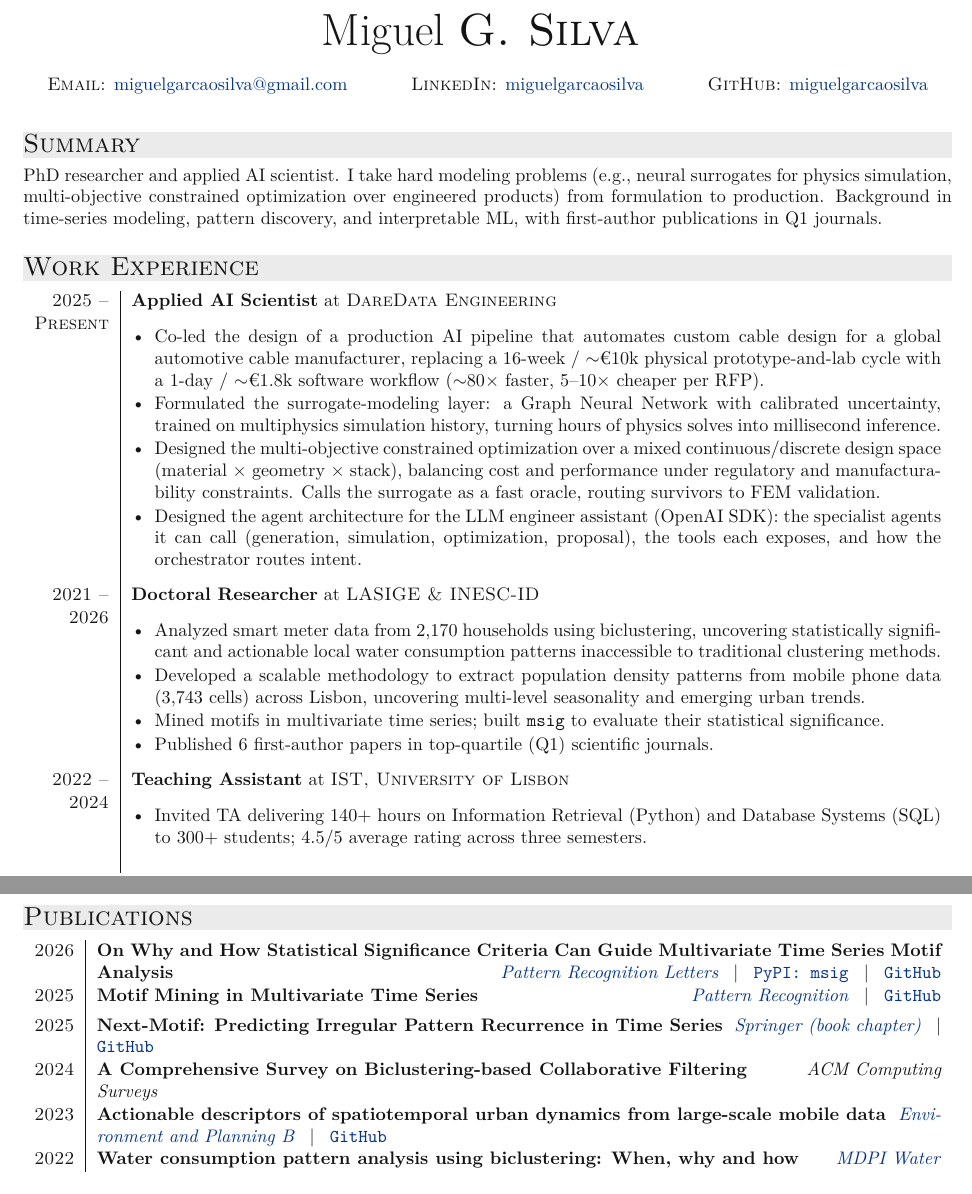
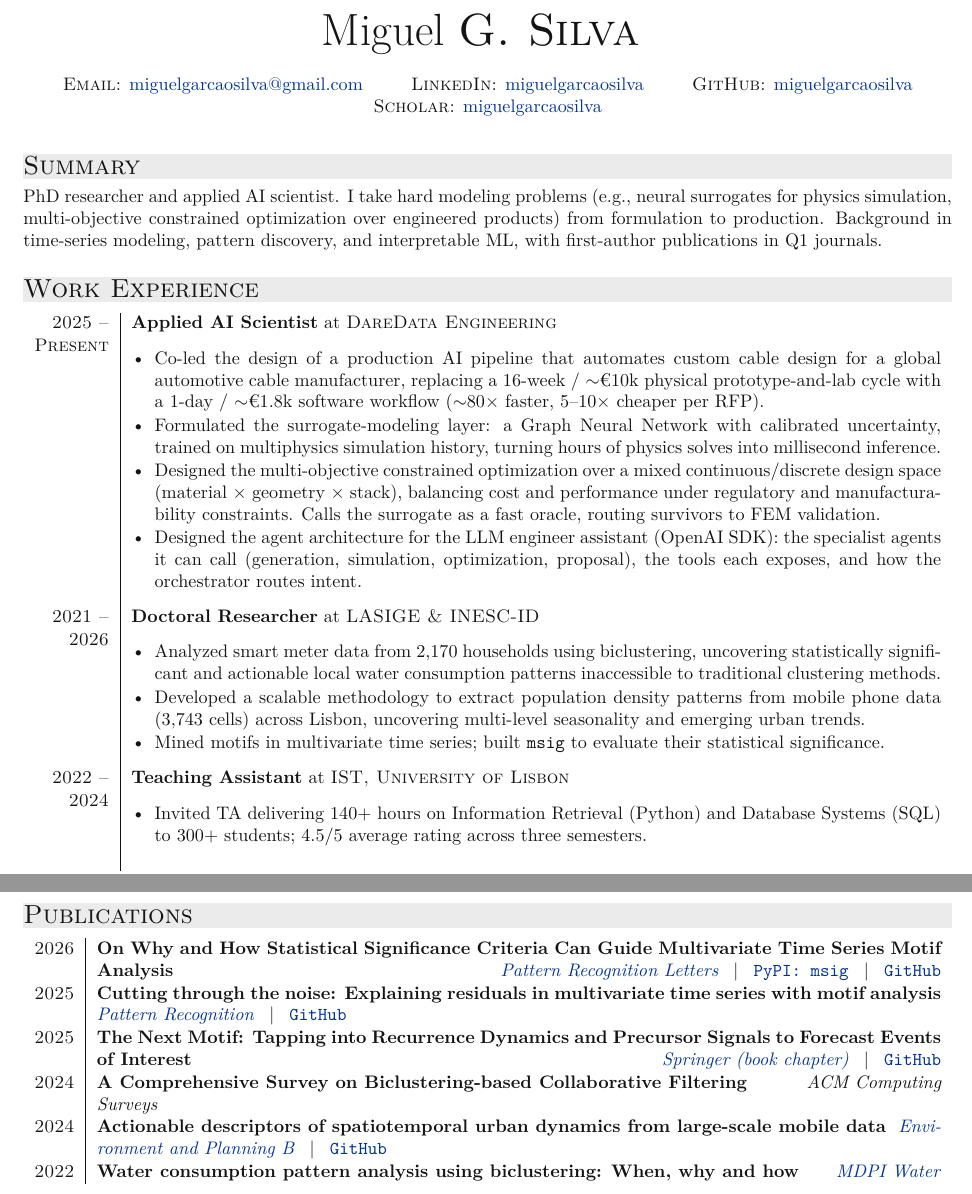
Before and after one commit to MiguelGarcaoSilva/cv, a LaTeX CV (cv.tex): two parts of pages 1 and 2 of 2, joined at a grey line, cut so that both start at the same text. Compiled offline with XeLaTeX.

Commit message:
Fix publication titles/years, add Scholar to header, drop redundant bullet
Based on the candidate's Google Scholar record:

- 2025 Pattern Recognition paper: correct title is
  'Cutting through the noise: Explaining residuals in multivariate
  time series with motif analysis' (the prior heading was a project
  codename, not the paper title).
- 2025 Springer chapter: correct title is 'The Next Motif: Tapping
  into Recurrence Dynamics and Precursor Signals to Forecast Events
  of Interest'.
- 'Actionable descriptors of spatiotemporal urban dynamics': actual
  publication year is 2024 (was 2023 in the CV).

- Add Google Scholar link to the contact header
  (scholar.google.com/citations?user=d2wE68gAAAAJ).

- Drop the now-redundant 'Published 6 first-author papers in
  top-quartile (Q1) scientific journals' bullet from the Doctoral
  Researcher entry. The dedicated Publications section makes the
  point more concretely with venue names.

Co-Authored-By: Claude Opus 4.7 (1M context) <noreply@anthropic.com>

```diff
--- a/cv.tex
+++ b/cv.tex
@@ -149,9 +149,10 @@
 %\section{Personal Data}
 
 \begin{center}
-\textsc{Email:} \href{mailto:miguelgarcaosilva@gmail.com}{miguelgarcaosilva@gmail.com} \hspace{1cm}
-\textsc{LinkedIn:} \href{https://www.linkedin.com/in/miguelgarcaosilva/}{miguelgarcaosilva}  \hspace{1cm}
-\textsc{GitHub:}  \href{https://github.com/miguelgarcaosilva}{miguelgarcaosilva}
+\textsc{Email:} \href{mailto:miguelgarcaosilva@gmail.com}{miguelgarcaosilva@gmail.com} \hspace{0.7cm}
+\textsc{LinkedIn:} \href{https://www.linkedin.com/in/miguelgarcaosilva/}{miguelgarcaosilva}  \hspace{0.7cm}
+\textsc{GitHub:}  \href{https://github.com/miguelgarcaosilva}{miguelgarcaosilva} \hspace{0.7cm}
+\textsc{Scholar:} \href{https://scholar.google.com/citations?user=d2wE68gAAAAJ}{miguelgarcaosilva}
 \end{center}
 \medskip
 
@@ -196,7 +197,6 @@ PhD researcher and applied AI scientist. I take hard modeling problems (e.g., ne
   \item  Analyzed smart meter data from 2,170 households using biclustering, uncovering statistically significant and actionable local water consumption patterns inaccessible to traditional clustering methods.
   \item Developed a scalable methodology to extract  population density patterns from mobile phone data (3,743 cells) across Lisbon, uncovering multi-level seasonality and emerging urban trends.% to support data-driven city planning.
   \item Mined motifs in multivariate time series; built \texttt{msig} to evaluate their statistical significance.
-  \item Published 6 first-author papers in top-quartile (Q1) scientific journals.
 \end{itemize} \\
 & \\[-6pt]
 
@@ -251,13 +251,13 @@ PhD researcher and applied AI scientist. I take hard modeling problems (e.g., ne
 
 \textsc{2026} & \textbf{On Why and How Statistical Significance Criteria Can Guide Multivariate Time Series Motif Analysis} \hfill \href{https://doi.org/10.1016/j.patrec.2026.04.020}{\textit{Pattern Recognition Letters}} \enspace | \enspace \href{https://pypi.org/project/msig/}{\texttt{PyPI: msig}} \enspace | \enspace \href{https://github.com/MiguelGarcaoSilva/msig}{\texttt{GitHub}} \\[4pt]
 
-\textsc{2025} & \textbf{Motif Mining in Multivariate Time Series} \hfill \href{https://www.sciencedirect.com/science/article/pii/S0031320325005606\#sec5}{\textit{Pattern Recognition}} \enspace | \enspace \href{https://github.com/MiguelGarcaoSilva/motifsinresidual}{\texttt{GitHub}} \\[4pt]
+\textsc{2025} & \textbf{Cutting through the noise: Explaining residuals in multivariate time series with motif analysis} \hfill \href{https://www.sciencedirect.com/science/article/pii/S0031320325005606\#sec5}{\textit{Pattern Recognition}} \enspace | \enspace \href{https://github.com/MiguelGarcaoSilva/motifsinresidual}{\texttt{GitHub}} \\[4pt]
 
-\textsc{2025} & \textbf{Next-Motif: Predicting Irregular Pattern Recurrence in Time Series} \hfill \href{https://link.springer.com/chapter/10.1007/978-3-032-15535-1_2}{\textit{Springer (book chapter)}} \enspace | \enspace \href{https://github.com/MiguelGarcaoSilva/motifpred}{\texttt{GitHub}} \\[4pt]
+\textsc{2025} & \textbf{The Next Motif: Tapping into Recurrence Dynamics and Precursor Signals to Forecast Events of Interest} \hfill \href{https://link.springer.com/chapter/10.1007/978-3-032-15535-1_2}{\textit{Springer (book chapter)}} \enspace | \enspace \href{https://github.com/MiguelGarcaoSilva/motifpred}{\texttt{GitHub}} \\[4pt]
 
 \textsc{2024} & \textbf{A Comprehensive Survey on Biclustering-based Collaborative Filtering} \hfill \textit{ACM Computing Surveys} \\[4pt]
 
-\textsc{2023} & \textbf{Actionable descriptors of spatiotemporal urban dynamics from large-scale mobile data} \hfill \href{https://journals.sagepub.com/doi/full/10.1177/23998083231219048}{\textit{Environment and Planning B}} \enspace | \enspace \href{https://github.com/MiguelGarcaoSilva/cml_synthetic_demo}{\texttt{GitHub}} \\[4pt]
+\textsc{2024} & \textbf{Actionable descriptors of spatiotemporal urban dynamics from large-scale mobile data} \hfill \href{https://journals.sagepub.com/doi/full/10.1177/23998083231219048}{\textit{Environment and Planning B}} \enspace | \enspace \href{https://github.com/MiguelGarcaoSilva/cml_synthetic_demo}{\texttt{GitHub}} \\[4pt]
 
 \textsc{2022} & \textbf{Water consumption pattern analysis using biclustering: When, why and how} \hfill \href{https://www.mdpi.com/2073-4441/14/12/1954}{\textit{MDPI Water}} \\
 
```
